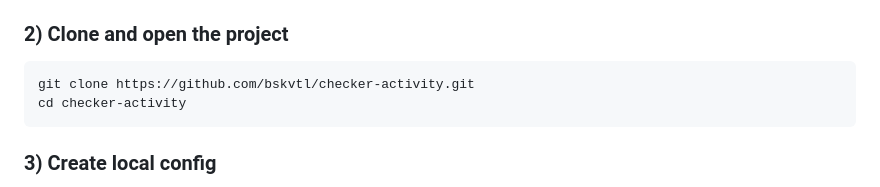
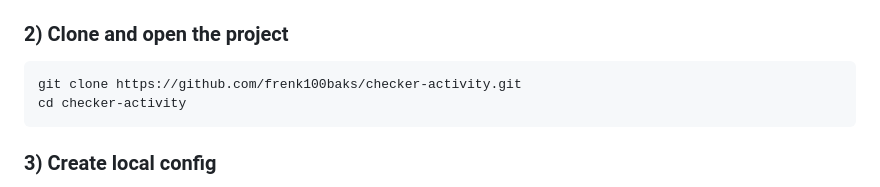
Before and after one commit to frenk100baks/checker-activity, a Markdown page: README.md, the part around the change. Drawn GitHub-style.

Commit message:
Update README clone URL to frenk100baks repository
Made-with: Cursor

````diff
--- a/README.md
+++ b/README.md
@@ -33,7 +33,7 @@ checker-activity/
 ### 2) Clone and open the project
 
 ```bash
-git clone https://github.com/bskvtl/checker-activity.git
+git clone https://github.com/frenk100baks/checker-activity.git
 cd checker-activity
 ```
 
````
